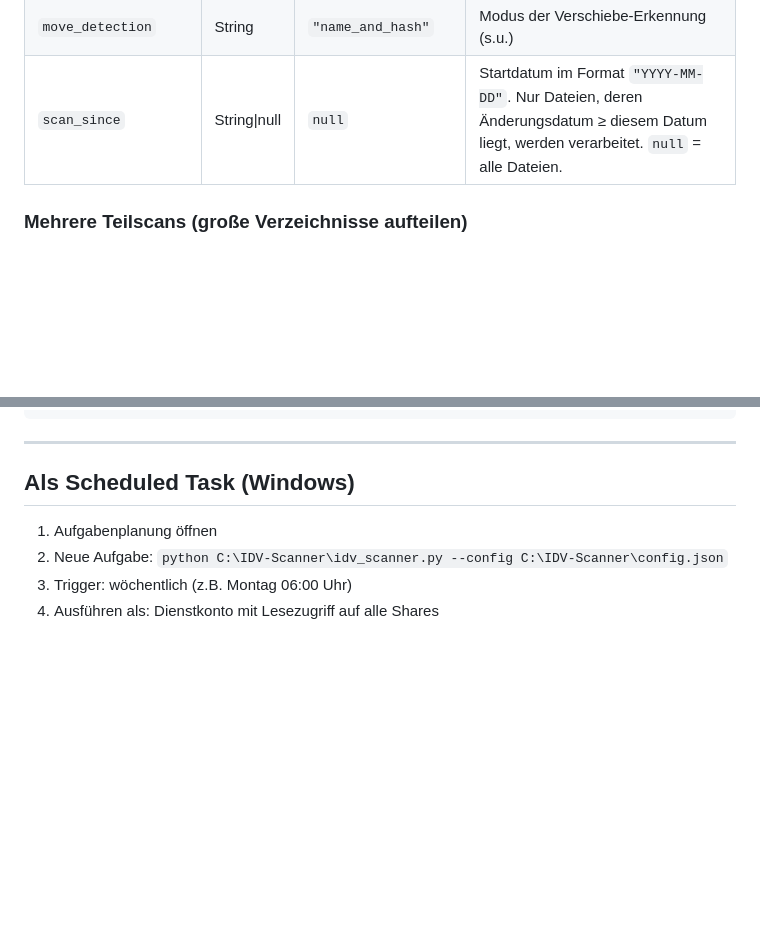
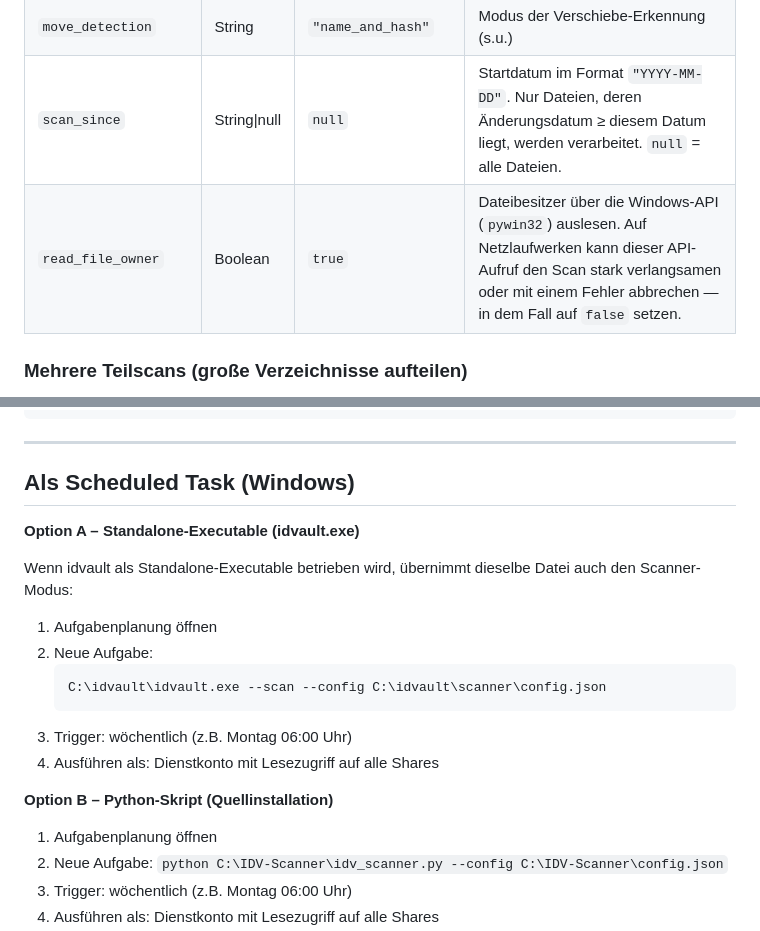
Before and after one commit to hvorragend/idvault, a Markdown page: scanner/README.md, 2 parts joined by grey strips. Drawn GitHub-style; blank space fills up the shorter version.

````diff
--- a/scanner/README.md
+++ b/scanner/README.md
@@ -44,6 +44,7 @@ python idv_scanner.py --config config.json
 | `max_workers` | Integer | `4` | Reserviert (zukünftige Parallelisierung) |
 | `move_detection` | String | `"name_and_hash"` | Modus der Verschiebe-Erkennung (s.u.) |
 | `scan_since` | String\|null | `null` | Startdatum im Format `"YYYY-MM-DD"`. Nur Dateien, deren Änderungsdatum ≥ diesem Datum liegt, werden verarbeitet. `null` = alle Dateien. |
+| `read_file_owner` | Boolean | `true` | Dateibesitzer über die Windows-API (`pywin32`) auslesen. Auf Netzlaufwerken kann dieser API-Aufruf den Scan stark verlangsamen oder mit einem Fehler abbrechen — in dem Fall auf `false` setzen. |
 
 ### Mehrere Teilscans (große Verzeichnisse aufteilen)
 
@@ -295,6 +296,21 @@ python idv_export.py --db idv_register.db --output IDV_Export.xlsx
 
 ## Als Scheduled Task (Windows)
 
+**Option A – Standalone-Executable (idvault.exe)**
+
+Wenn idvault als Standalone-Executable betrieben wird, übernimmt dieselbe
+Datei auch den Scanner-Modus:
+
+1. Aufgabenplanung öffnen
+2. Neue Aufgabe:
+   ```
+   C:\idvault\idvault.exe --scan --config C:\idvault\scanner\config.json
+   ```
+3. Trigger: wöchentlich (z.B. Montag 06:00 Uhr)
+4. Ausführen als: Dienstkonto mit Lesezugriff auf alle Shares
+
+**Option B – Python-Skript (Quellinstallation)**
+
 1. Aufgabenplanung öffnen
 2. Neue Aufgabe: `python C:\IDV-Scanner\idv_scanner.py --config C:\IDV-Scanner\config.json`
 3. Trigger: wöchentlich (z.B. Montag 06:00 Uhr)
````
Also changed, not shown: README.md (+14 -0 lines).
